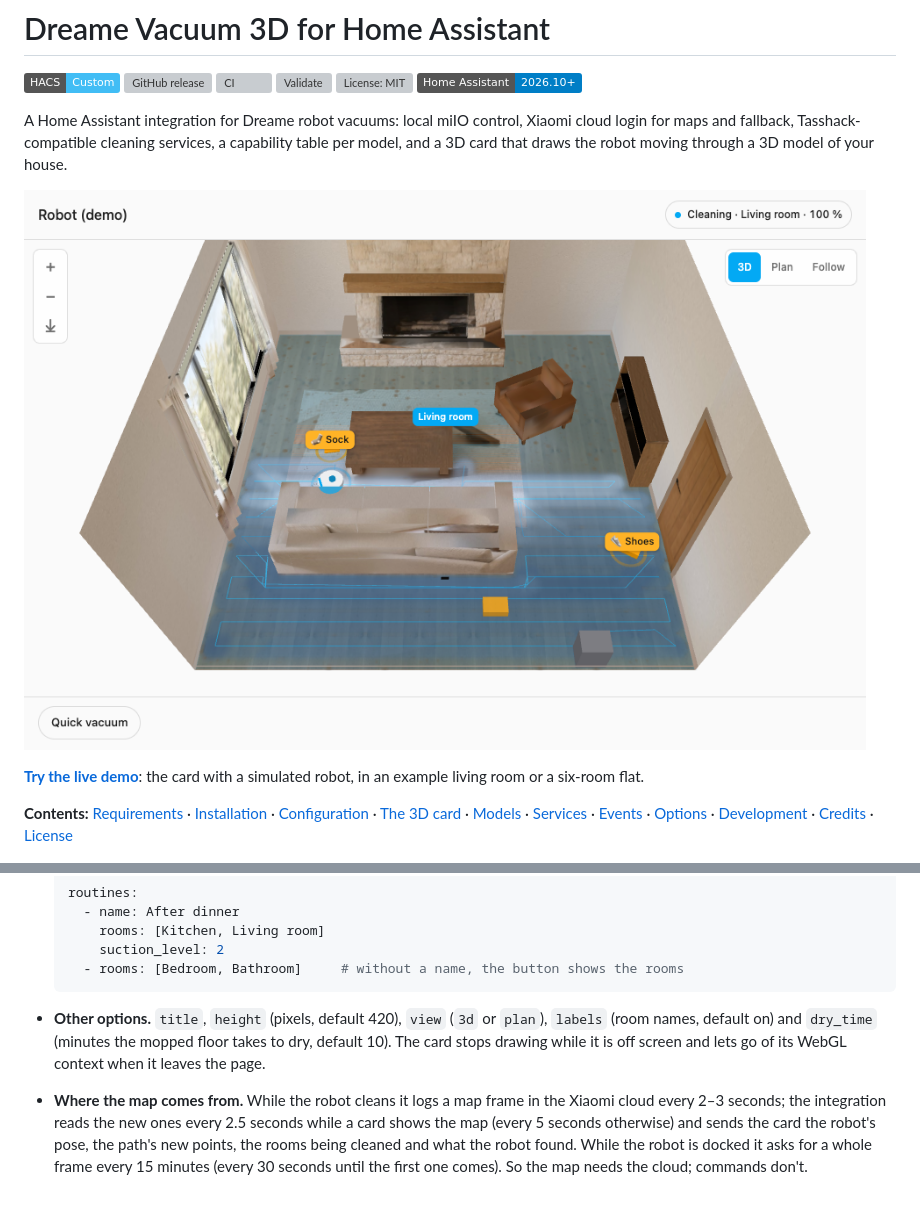
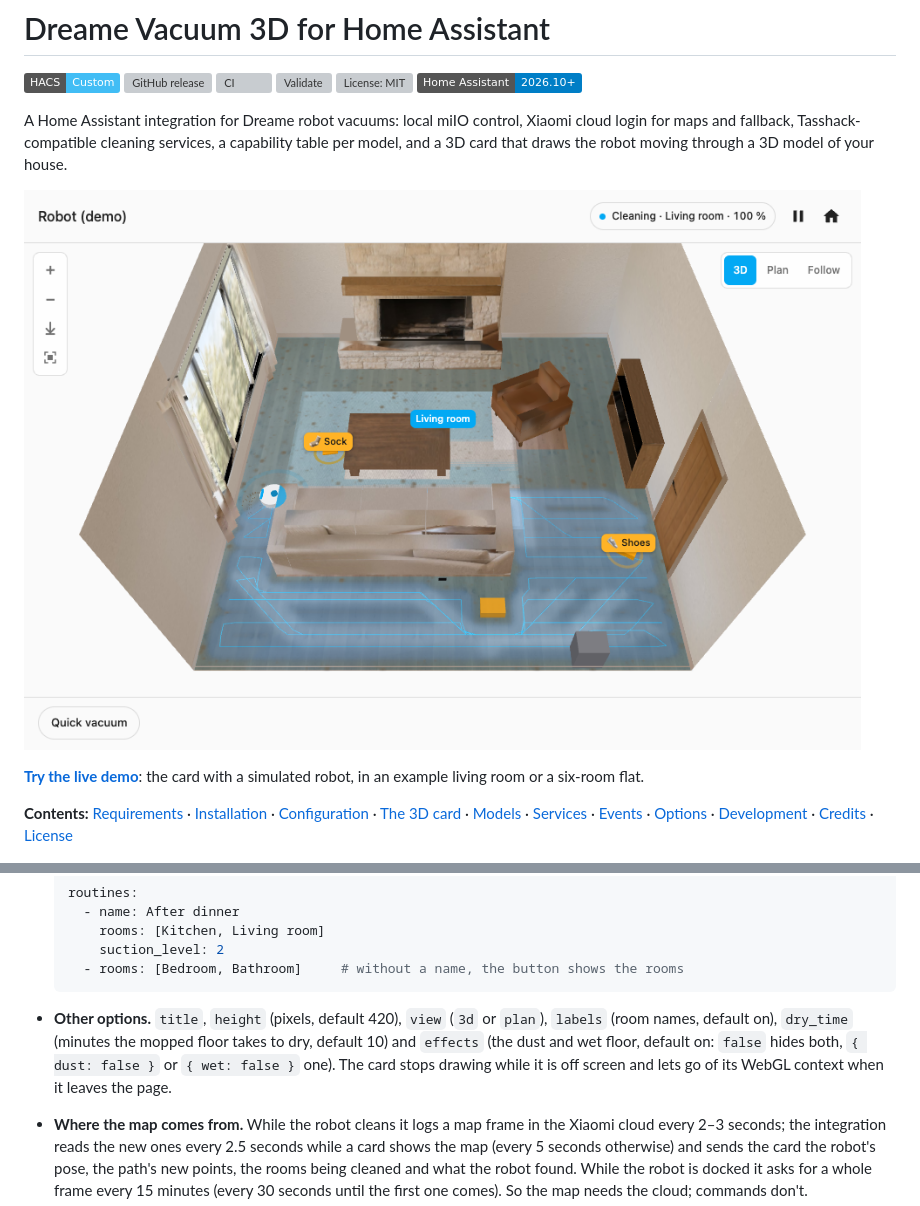
Before and after one commit to dortizesquivel/dreame-vacuum-3d, a Markdown page: README.md, 2 parts joined by grey strips. GitHub-like rendering; pictures changed too: docs/images/living-room.png; badges without logos; grey boxes are pictures that could not be loaded.

````diff
--- a/README.md
+++ b/README.md
@@ -80,7 +80,7 @@ The robot moves on the card as it cleans, with its path, the rooms it is cleanin
     - rooms: [Bedroom, Bathroom]     # without a name, the button shows the rooms
   ```
 
-- **Other options.** `title`, `height` (pixels, default 420), `view` (`3d` or `plan`), `labels` (room names, default on) and `dry_time` (minutes the mopped floor takes to dry, default 10). The card stops drawing while it is off screen and lets go of its WebGL context when it leaves the page.
+- **Other options.** `title`, `height` (pixels, default 420), `view` (`3d` or `plan`), `labels` (room names, default on), `dry_time` (minutes the mopped floor takes to dry, default 10) and `effects` (the dust and wet floor, default on: `false` hides both, `{ dust: false }` or `{ wet: false }` one). The card stops drawing while it is off screen and lets go of its WebGL context when it leaves the page.
 - **Where the map comes from.** While the robot cleans it logs a map frame in the Xiaomi cloud every 2–3 seconds; the integration reads the new ones every 2.5 seconds while a card shows the map (every 5 seconds otherwise) and sends the card the robot's pose, the path's new points, the rooms being cleaned and what the robot found. While the robot is docked it asks for a whole frame every 15 minutes (every 30 seconds until the first one comes). So the map needs the cloud; commands don't.
 
 Two entities come from the map too: **Current room** (a sensor) and a **Clean *room*** button per room.
````
Also changed, not shown: 8 other files.
